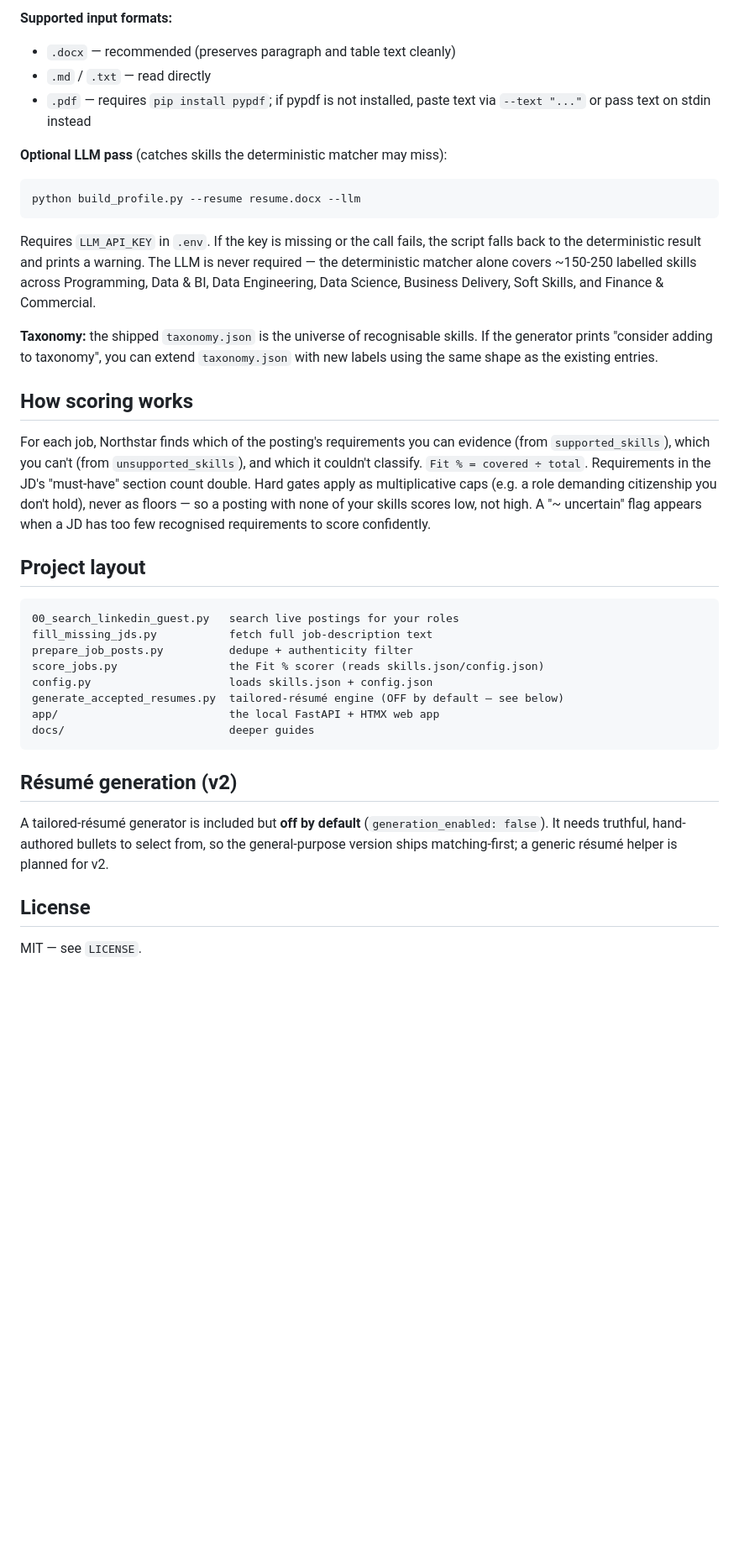
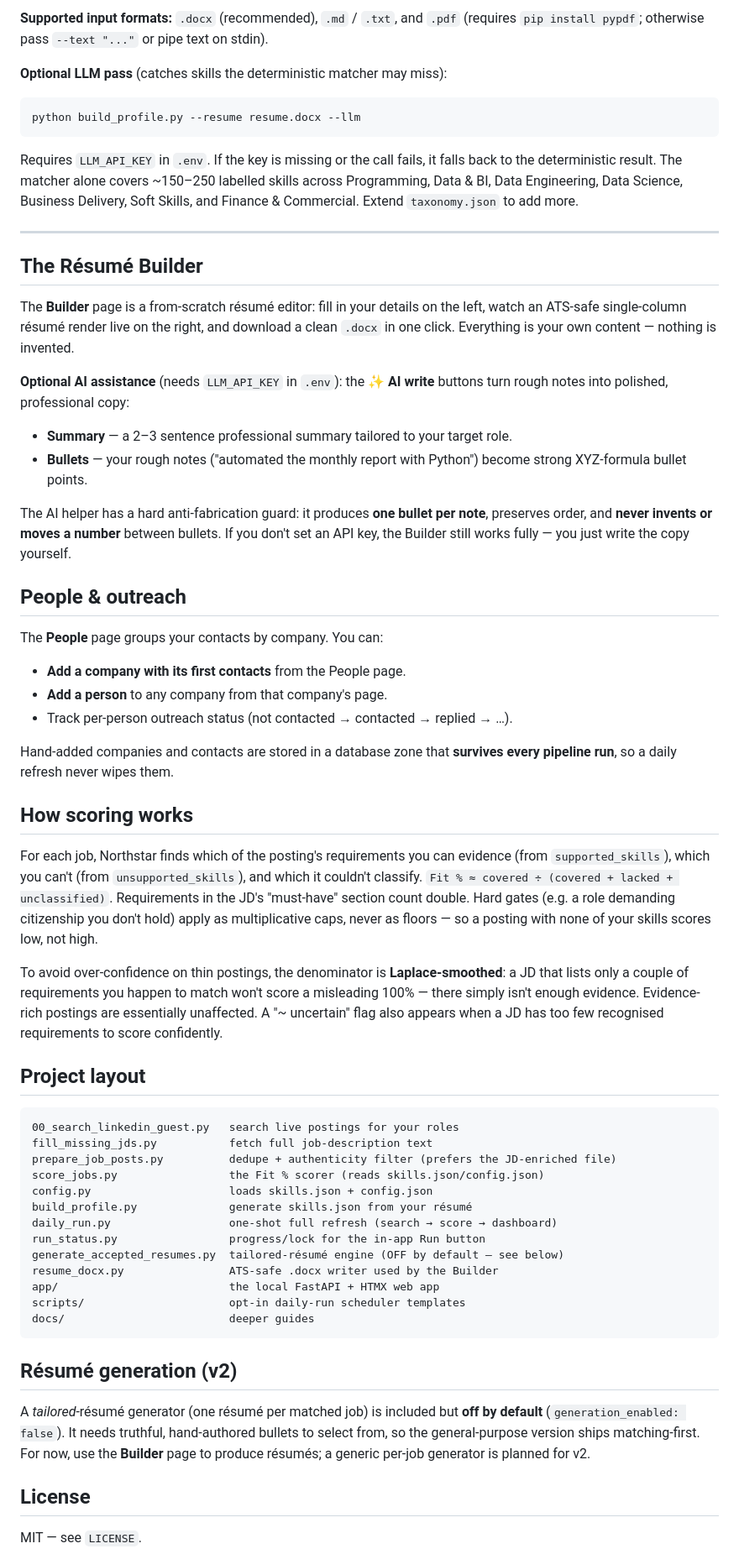
Before and after one commit to Nam-Aniket/northstar, a Markdown page: README.md, the part around one of its changes. Shown at 84% size. Rendered like a GitHub page; blank space fills up the shorter version.

Commit message:
docs: README covers Builder, AI writing, People, daily runner, Ramos UI
Co-Authored-By: Claude Fable 5 <noreply@anthropic.com>

````diff
--- a/README.md
+++ b/README.md
@@ -86,9 +104,6 @@ skill gaps and lower your Fit % when a JD requires them.
 
-**Supported input formats:**
-- `.docx` — recommended (preserves paragraph and table text cleanly)
-- `.md` / `.txt` — read directly
-- `.pdf` — requires `pip install pypdf`; if pypdf is not installed, paste text via
-  `--text "..."` or pass text on stdin instead
+**Supported input formats:** `.docx` (recommended), `.md` / `.txt`, and `.pdf`
+(requires `pip install pypdf`; otherwise pass `--text "..."` or pipe text on stdin).
 
 **Optional LLM pass** (catches skills the deterministic matcher may miss):
 
@@ -96,24 +111,54 @@ skill gaps and lower your Fit % when a JD requires them.
 python build_profile.py --resume resume.docx --llm
 ```
 
-Requires `LLM_API_KEY` in `.env`. If the key is missing or the call fails, the script
-falls back to the deterministic result and prints a warning. The LLM is never
-required — the deterministic matcher alone covers ~150-250 labelled skills across
-Programming, Data & BI, Data Engineering, Data Science, Business Delivery, Soft
-Skills, and Finance & Commercial.
+Requires `LLM_API_KEY` in `.env`. If the key is missing or the call fails, it falls back
+to the deterministic result. The matcher alone covers ~150–250 labelled skills across
+Programming, Data & BI, Data Engineering, Data Science, Business Delivery, Soft Skills,
+and Finance & Commercial. Extend `taxonomy.json` to add more.
 
-**Taxonomy:** the shipped `taxonomy.json` is the universe of recognisable skills.
-If the generator prints "consider adding to taxonomy", you can extend `taxonomy.json`
-with new labels using the same shape as the existing entries.
+---
+
+## The Résumé Builder
+
+The **Builder** page is a from-scratch résumé editor: fill in your details on the left,
+watch an ATS-safe single-column résumé render live on the right, and download a clean
+`.docx` in one click. Everything is your own content — nothing is invented.
+
+**Optional AI assistance** (needs `LLM_API_KEY` in `.env`): the **✨ AI write** buttons
+turn rough notes into polished, professional copy:
+
+- **Summary** — a 2–3 sentence professional summary tailored to your target role.
+- **Bullets** — your rough notes ("automated the monthly report with Python") become
+  strong XYZ-formula bullet points.
+
+The AI helper has a hard anti-fabrication guard: it produces **one bullet per note**,
+preserves order, and **never invents or moves a number** between bullets. If you don't
+set an API key, the Builder still works fully — you just write the copy yourself.
+
+## People & outreach
+
+The **People** page groups your contacts by company. You can:
+
+- **Add a company with its first contacts** from the People page.
+- **Add a person** to any company from that company's page.
+- Track per-person outreach status (not contacted → contacted → replied → …).
+
+Hand-added companies and contacts are stored in a database zone that **survives every
+pipeline run**, so a daily refresh never wipes them.
 
 ## How scoring works
 
-For each job, Northstar finds which of the posting's requirements you can evidence
-(from `supported_skills`), which you can't (from `unsupported_skills`), and which it
-couldn't classify. `Fit % = covered ÷ total`. Requirements in the JD's "must-have"
-section count double. Hard gates apply as multiplicative caps (e.g. a role demanding
-citizenship you don't hold), never as floors — so a posting with none of your skills
-scores low, not high. A "~ uncertain" flag appears when a JD has too few recognised
+For each job, Northstar finds which of the posting's requirements you can evidence (from
+`supported_skills`), which you can't (from `unsupported_skills`), and which it couldn't
+classify. `Fit % ≈ covered ÷ (covered + lacked + unclassified)`. Requirements in the
+JD's "must-have" section count double. Hard gates (e.g. a role demanding citizenship you
+don't hold) apply as multiplicative caps, never as floors — so a posting with none of
+your skills scores low, not high.
+
+To avoid over-confidence on thin postings, the denominator is **Laplace-smoothed**: a JD
+that lists only a couple of requirements you happen to match won't score a misleading
+100% — there simply isn't enough evidence. Evidence-rich postings are essentially
+unaffected. A "~ uncertain" flag also appears when a JD has too few recognised
 requirements to score confidently.
 
 ## Project layout
@@ -121,19 +166,25 @@ requirements to score confidently.
 ```
 00_search_linkedin_guest.py   search live postings for your roles
 fill_missing_jds.py           fetch full job-description text
-prepare_job_posts.py          dedupe + authenticity filter
+prepare_job_posts.py          dedupe + authenticity filter (prefers the JD-enriched file)
 score_jobs.py                 the Fit % scorer (reads skills.json/config.json)
 config.py                     loads skills.json + config.json
+build_profile.py              generate skills.json from your résumé
+daily_run.py                  one-shot full refresh (search → score → dashboard)
+run_status.py                 progress/lock for the in-app Run button
 generate_accepted_resumes.py  tailored-résumé engine (OFF by default — see below)
+resume_docx.py                ATS-safe .docx writer used by the Builder
 app/                          the local FastAPI + HTMX web app
+scripts/                      opt-in daily-run scheduler templates
 docs/                         deeper guides
 ```
 
 ## Résumé generation (v2)
 
-A tailored-résumé generator is included but **off by default** (`generation_enabled:
-false`). It needs truthful, hand-authored bullets to select from, so the general-purpose
-version ships matching-first; a generic résumé helper is planned for v2.
+A *tailored*-résumé generator (one résumé per matched job) is included but **off by
+default** (`generation_enabled: false`). It needs truthful, hand-authored bullets to
+select from, so the general-purpose version ships matching-first. For now, use the
+**Builder** page to produce résumés; a generic per-job generator is planned for v2.
 
 ## License
 
````
Also changed, not shown: other parts of README.md (+45 -27 lines).
